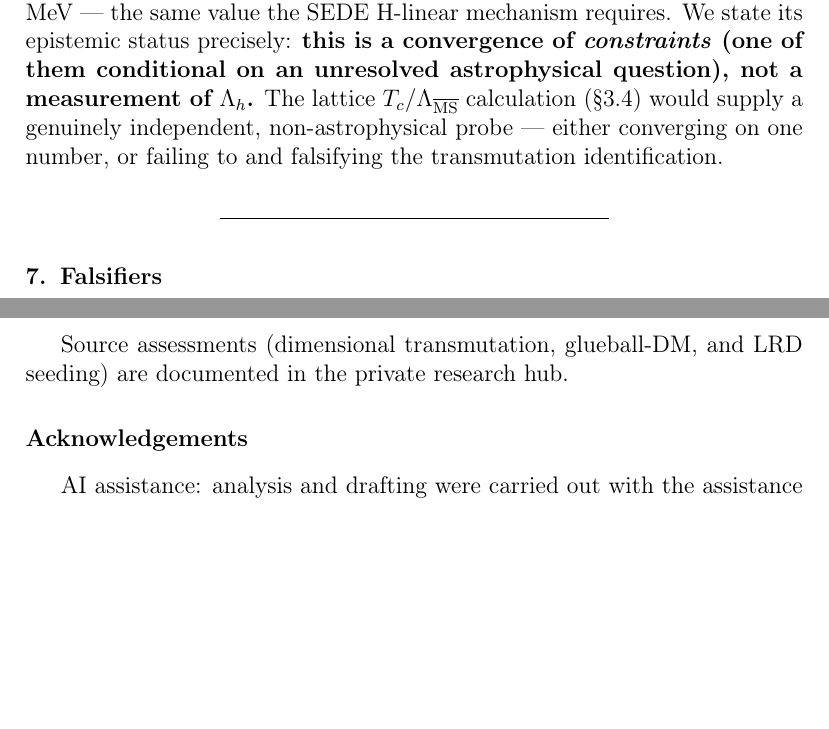
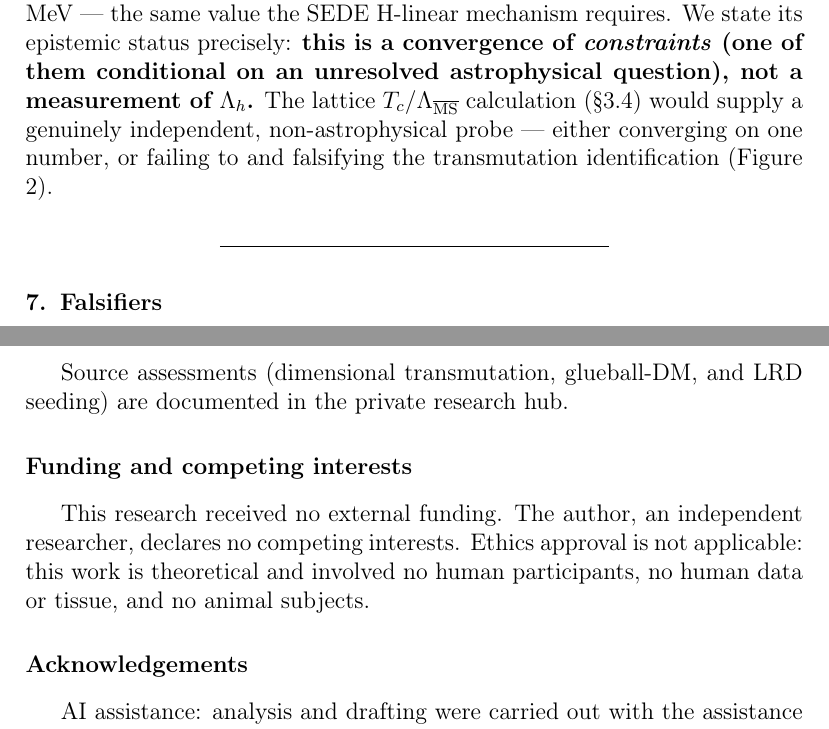
Before and after one commit to spsingularity/mu-transmutation-glueball, a LaTeX paper (paper/tex/mu_transmutation_glueball.tex): two parts of pages 14 and 20 of 24, joined at a grey line, cut so that both start at the same text, the shorter picture padded with empty space. Compiled offline with pdfLaTeX.

Commit message:
Pre-deposit fixes: cite every figure in body text; add Funding/competing-interests/ethics statement where missing; fix the \\[2pt] title-block artifact mangled into 'beginequation2pt]' by the display-math rewrite

```diff
--- a/paper/tex/mu_transmutation_glueball.tex
+++ b/paper/tex/mu_transmutation_glueball.tex
@@ -761,7 +761,7 @@ conditional on an unresolved astrophysical question), not a measurement
 of \(\Lambda_h\).} The lattice \(T_c/\Lambda_{\overline{\rm MS}}\)
 calculation (§\ref{sec-3-4}) would supply a genuinely independent,
 non-astrophysical probe --- either converging on one number, or failing
-to and falsifying the transmutation identification.
+to and falsifying the transmutation identification (Figure 2).
 
 \begin{figure}
 \centering
@@ -1018,6 +1018,15 @@ scripts in this repository
 Source assessments (dimensional transmutation, glueball-DM, and LRD
 seeding) are documented in the private research hub.
 
+\section*{Funding and competing
+interests}\label{funding-and-competing-interests}
+\addcontentsline{toc}{section}{Funding and competing interests}
+
+This research received no external funding. The author, an independent
+researcher, declares no competing interests. Ethics approval is not
+applicable: this work is theoretical and involved no human participants,
+no human data or tissue, and no animal subjects.
+
 \section*{Acknowledgements}\label{acknowledgements}
 \addcontentsline{toc}{section}{Acknowledgements}
 
```
Also changed, not shown: paper/mu_transmutation_glueball.md (+8 -2 lines), paper/mu_transmutation_glueball.pdf, paper/tex/mu_transmutation_glueball.tex (2 more changed lines).
